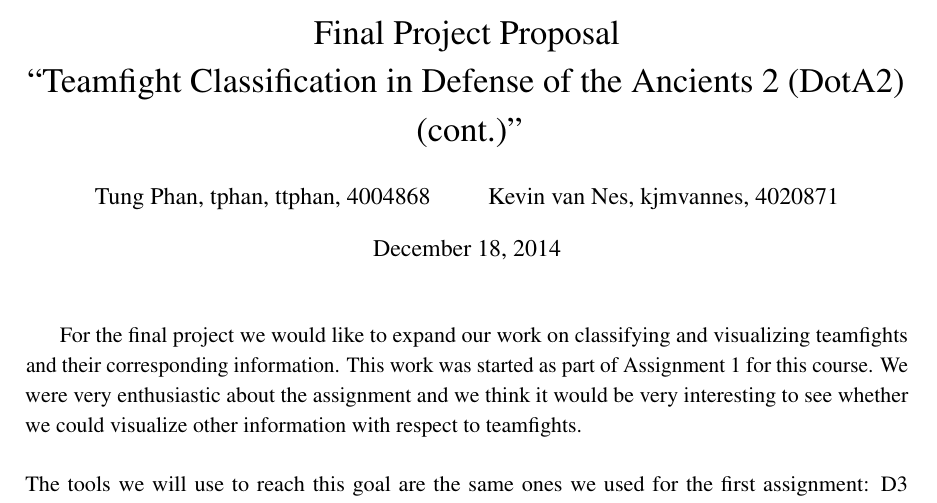
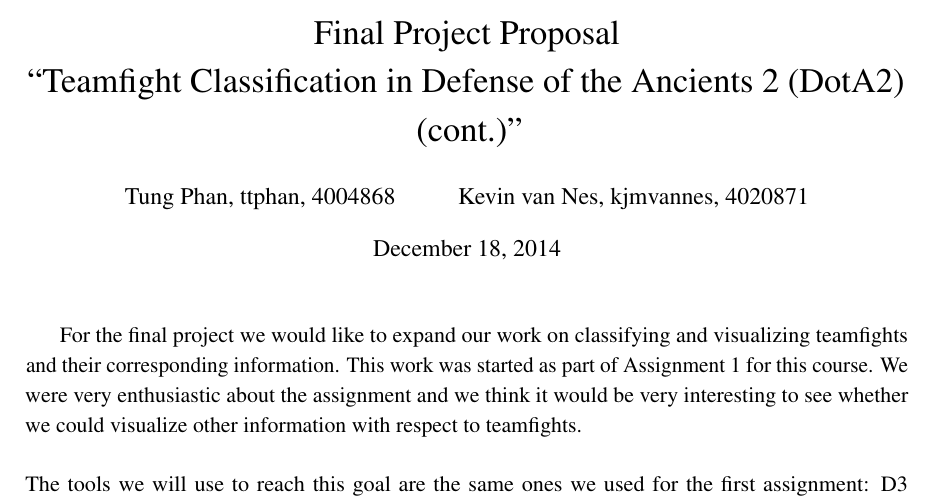
Before and after one commit to ttphan/DataVisualization, a LaTeX document (reports/Final Project Proposal/DataVisualization_FinalProject_Proposal.tex): part of the page, cut so that both start at the same text. Compiled offline with pdfLaTeX.

Commit message:
Another double author fix.

```diff
--- a/reports/Final Project Proposal/DataVisualization_FinalProject_Proposal.tex
+++ b/reports/Final Project Proposal/DataVisualization_FinalProject_Proposal.tex
@@ -21,7 +21,7 @@
   ``Teamfight Classification in Defense of the Ancients 2 (DotA2) (cont.)''
 }
 \author{
-    Tung Phan, tphan, ttphan, 4004868 \and
+    Tung Phan, ttphan, 4004868 \and
     Kevin van Nes, kjmvannes, 4020871
 }
 
```
Also changed, not shown: reports/Final Project Proposal/DataVisualization_FinalProject_Proposal.pdf, 2 other files.
